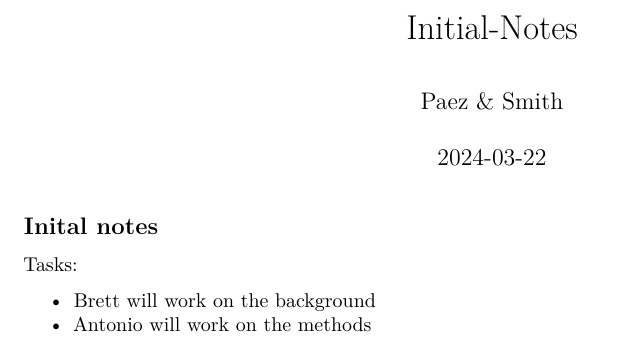
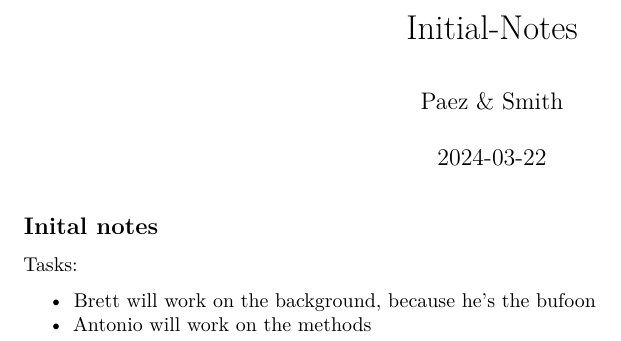
Before and after one commit to paezha/my-example, an R Markdown document (Initial-Notes.Rmd): part of the page, cut so that both start at the same text. Rendered offline with R 4.5, knitr and Pandoc, then LaTeX, with nearby package versions.

Commit message:
Working on the first notebook

```diff
--- a/Initial-Notes.Rmd
+++ b/Initial-Notes.Rmd
@@ -13,5 +13,5 @@ knitr::opts_chunk$set(echo = TRUE)
 
 Tasks:
 
-- Brett will work on the background
+- Brett will work on the background, because he's the bufoon
 - Antonio will work on the methods
```
